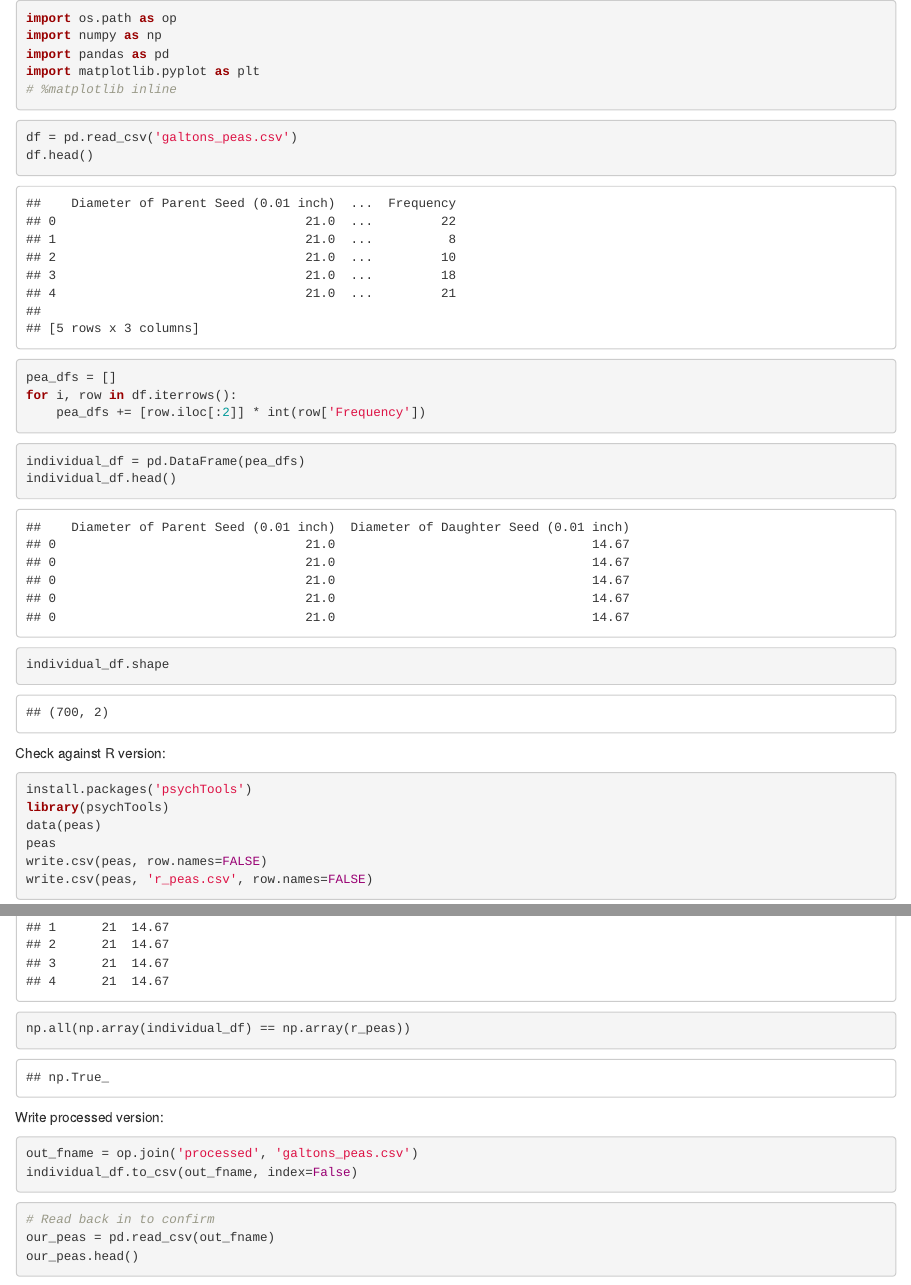
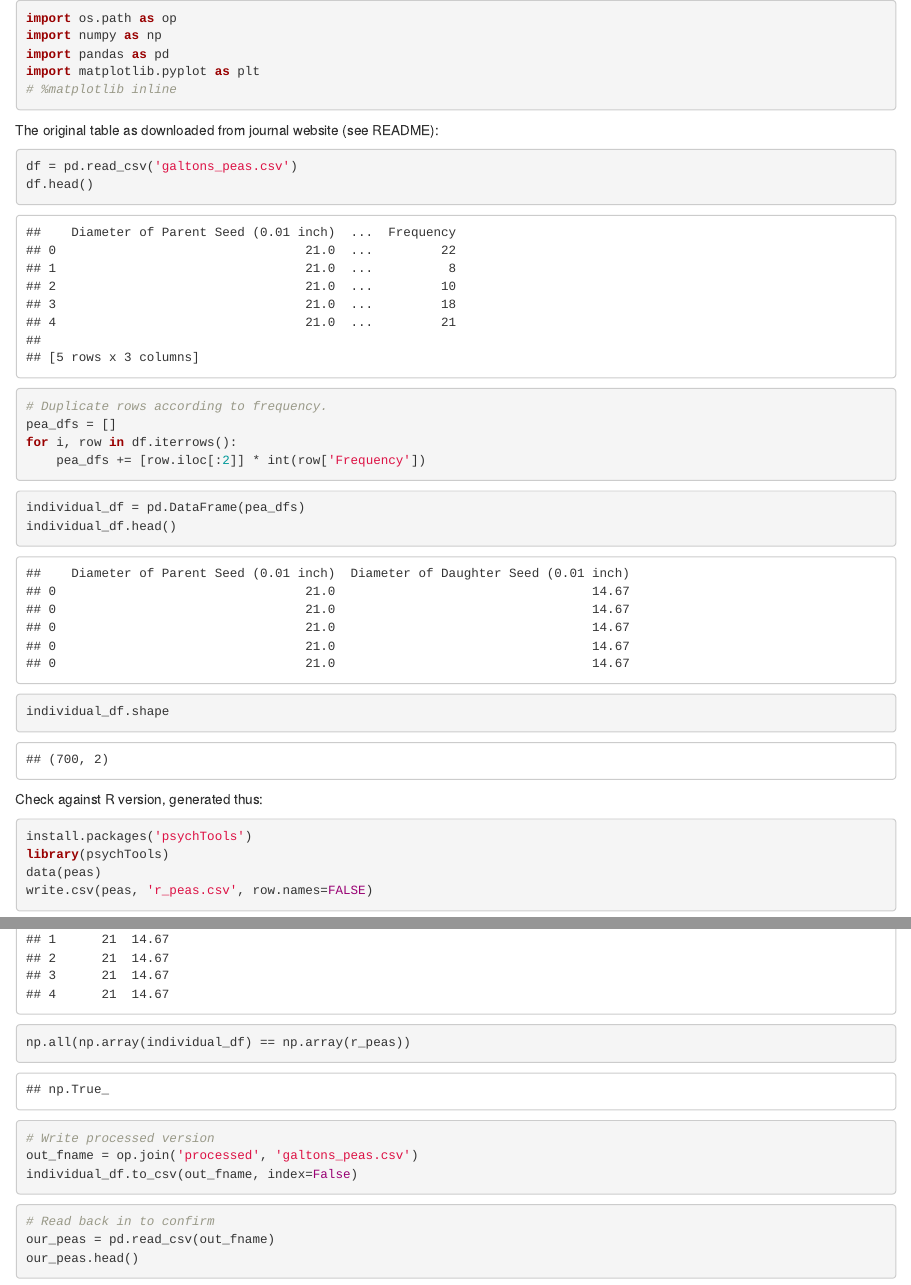
Before and after one commit to odsti/datasets, an R Markdown document (galtons_peas/process_peas.Rmd): the page in a window 1100 px wide, from its top, and a second part further down, joined at a grey line. Rendered offline with R 4.5, knitr and Pandoc, with nearby package versions.

Commit message:
Clean up peas processing

````diff
--- a/galtons_peas/process_peas.Rmd
+++ b/galtons_peas/process_peas.Rmd
@@ -22,12 +22,15 @@ import matplotlib.pyplot as plt
 # %matplotlib inline
 ```
 
+The original table as downloaded from journal website (see README):
+
 ```{python}
 df = pd.read_csv('galtons_peas.csv')
 df.head()
 ```
 
 ```{python}
+# Duplicate rows according to frequency.
 pea_dfs = []
 for i, row in df.iterrows():
     pea_dfs += [row.iloc[:2]] * int(row['Frequency'])
@@ -42,15 +45,13 @@ individual_df.head()
 individual_df.shape
 ```
 
-Check against R version:
+Check against R version, generated thus:
 
 
 ```r
 install.packages('psychTools')
 library(psychTools)
 data(peas)
-peas
-write.csv(peas, row.names=FALSE)
 write.csv(peas, 'r_peas.csv', row.names=FALSE)
 ```
 
@@ -63,9 +64,8 @@ r_peas.head()
 np.all(np.array(individual_df) == np.array(r_peas))
 ```
 
-Write processed version:
-
 ```{python}
+# Write processed version
 out_fname = op.join('processed', 'galtons_peas.csv')
 individual_df.to_csv(out_fname, index=False)
 ```
````
Also changed, not shown: 1 other file.
